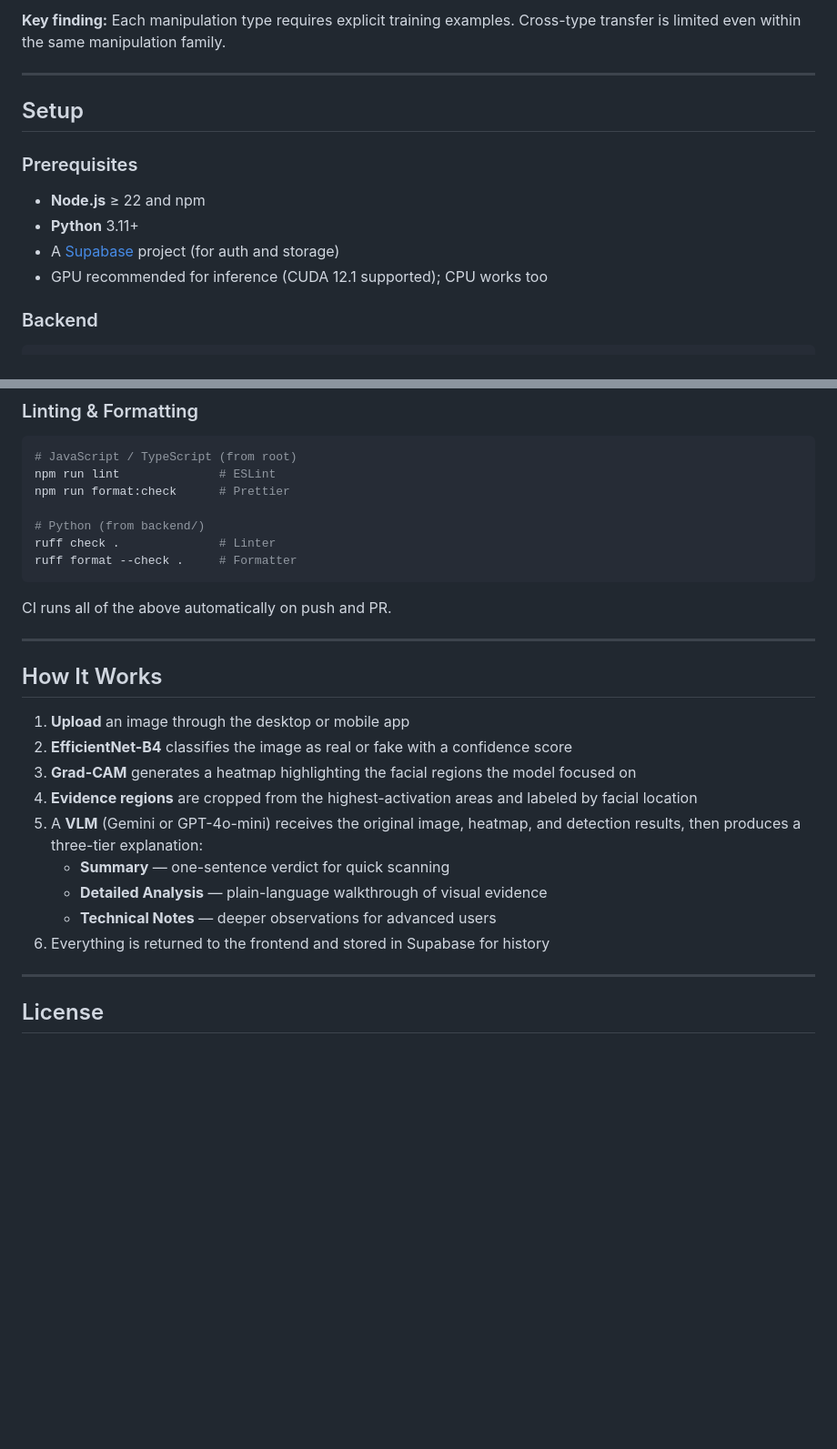
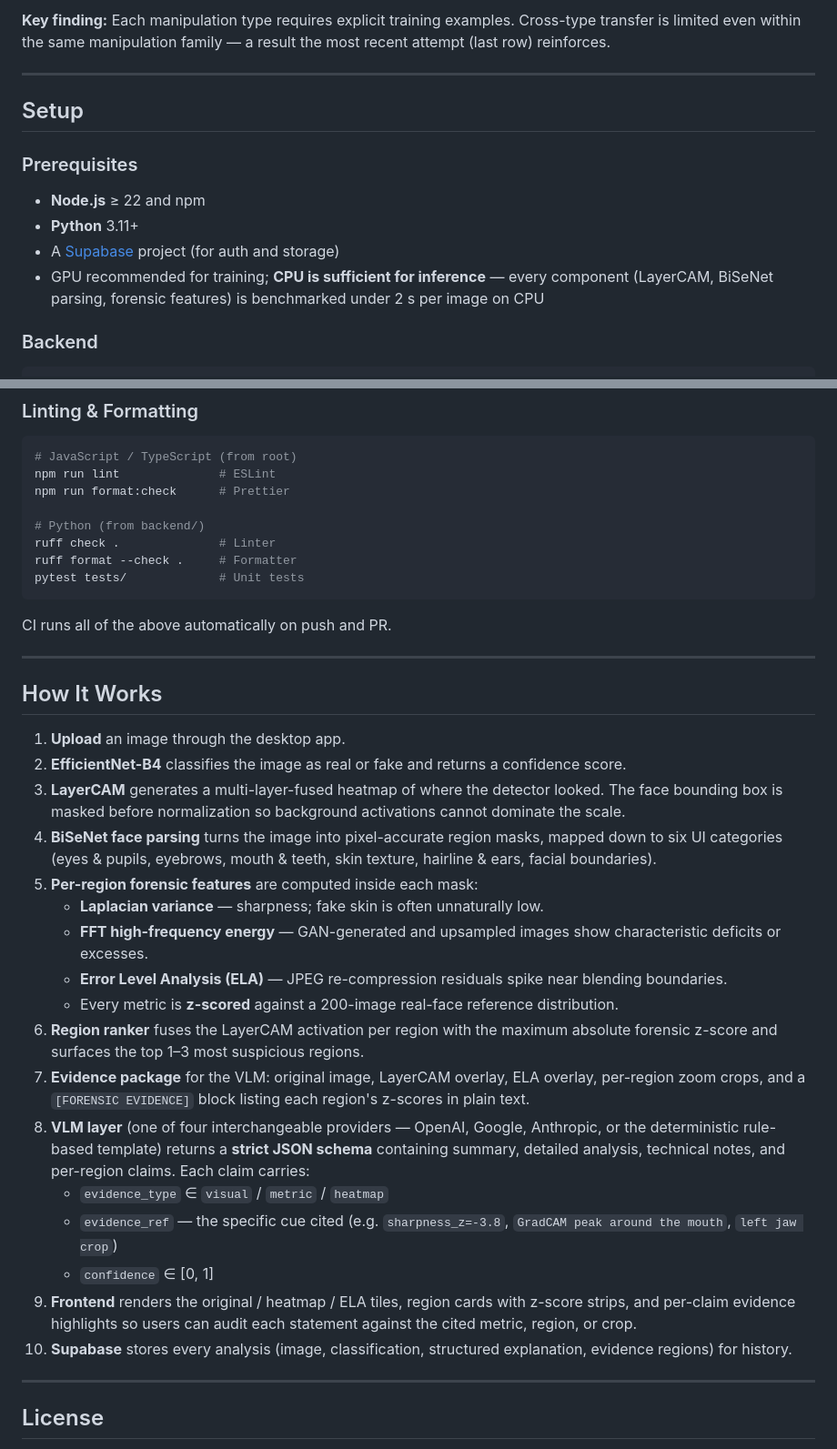
Before and after one commit to viktorahnstrom/XADE, a Markdown page: README.md, 2 parts joined by grey strips. Shown at 91% size. Rendered like a GitHub page; blank space fills up the shorter version.

````diff
--- a/README.md
+++ b/README.md
@@ -96,5 +134,5 @@ Trained on 100k samples across four progressively added datasets:
 
-**Key finding:** Each manipulation type requires explicit training examples. Cross-type transfer is limited even within the same manipulation family.
+**Key finding:** Each manipulation type requires explicit training examples. Cross-type transfer is limited even within the same manipulation family — a result the most recent attempt (last row) reinforces.
 
 ---
 
@@ -105,7 +143,7 @@ Trained on 100k samples across four progressively added datasets:
 - **Node.js** ≥ 22 and npm
 - **Python** 3.11+
 - A [Supabase](https://supabase.com) project (for auth and storage)
-- GPU recommended for inference (CUDA 12.1 supported); CPU works too
+- GPU recommended for training; **CPU is sufficient for inference** — every component (LayerCAM, BiSeNet parsing, forensic features) is benchmarked under 2 s per image on CPU
 
 ### Backend
 
@@ -173,6 +203,7 @@ npm run format:check      # Prettier
 # Python (from backend/)
 ruff check .              # Linter
 ruff format --check .     # Formatter
+pytest tests/             # Unit tests
 ```
 
 CI runs all of the above automatically on push and PR.
@@ -181,15 +212,23 @@ CI runs all of the above automatically on push and PR.
 
 ## How It Works
 
-1. **Upload** an image through the desktop or mobile app
-2. **EfficientNet-B4** classifies the image as real or fake with a confidence score
-3. **Grad-CAM** generates a heatmap highlighting the facial regions the model focused on
-4. **Evidence regions** are cropped from the highest-activation areas and labeled by facial location
-5. A **VLM** (Gemini or GPT-4o-mini) receives the original image, heatmap, and detection results, then produces a three-tier explanation:
-   - **Summary** — one-sentence verdict for quick scanning
-   - **Detailed Analysis** — plain-language walkthrough of visual evidence
-   - **Technical Notes** — deeper observations for advanced users
-6. Everything is returned to the frontend and stored in Supabase for history
+1. **Upload** an image through the desktop app.
+2. **EfficientNet-B4** classifies the image as real or fake and returns a confidence score.
+3. **LayerCAM** generates a multi-layer-fused heatmap of where the detector looked. The face bounding box is masked before normalization so background activations cannot dominate the scale.
+4. **BiSeNet face parsing** turns the image into pixel-accurate region masks, mapped down to six UI categories (eyes & pupils, eyebrows, mouth & teeth, skin texture, hairline & ears, facial boundaries).
+5. **Per-region forensic features** are computed inside each mask:
+   - **Laplacian variance** — sharpness; fake skin is often unnaturally low.
+   - **FFT high-frequency energy** — GAN-generated and upsampled images show characteristic deficits or excesses.
+   - **Error Level Analysis (ELA)** — JPEG re-compression residuals spike near blending boundaries.
+   - Every metric is **z-scored** against a 200-image real-face reference distribution.
+6. **Region ranker** fuses the LayerCAM activation per region with the maximum absolute forensic z-score and surfaces the top 1–3 most suspicious regions.
+7. **Evidence package** for the VLM: original image, LayerCAM overlay, ELA overlay, per-region zoom crops, and a `[FORENSIC EVIDENCE]` block listing each region's z-scores in plain text.
+8. **VLM layer** (one of four interchangeable providers — OpenAI, Google, Anthropic, or the deterministic rule-based template) returns a **strict JSON schema** containing summary, detailed analysis, technical notes, and per-region claims. Each claim carries:
+   - `evidence_type` ∈ `visual` / `metric` / `heatmap`
+   - `evidence_ref` — the specific cue cited (e.g. `sharpness_z=-3.8`, `GradCAM peak around the mouth`, `left jaw crop`)
+   - `confidence` ∈ [0, 1]
+9. **Frontend** renders the original / heatmap / ELA tiles, region cards with z-score strips, and per-claim evidence highlights so users can audit each statement against the cited metric, region, or crop.
+10. **Supabase** stores every analysis (image, classification, structured explanation, evidence regions) for history.
 
 ---
 
````
Also changed, not shown: other parts of README.md (+81 -51 lines).
